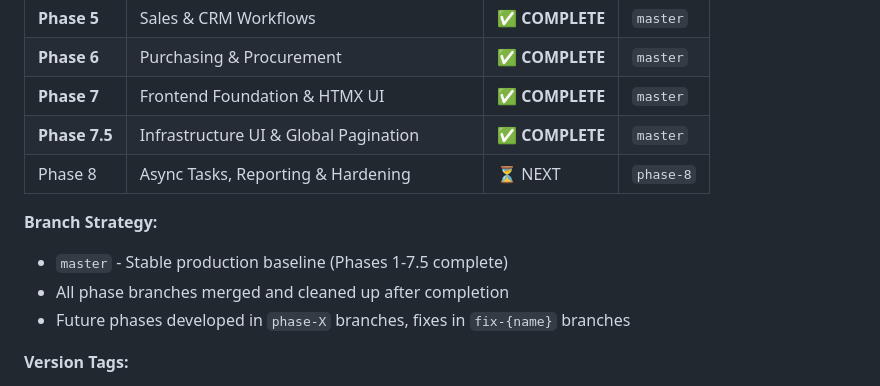
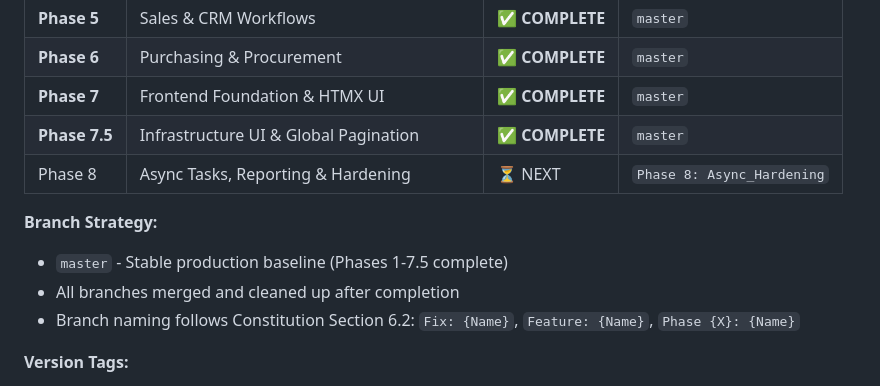
Before and after one commit to AhmadMWaddah/AMW_Django_ERP, a Markdown page: README.md, the part around the change. Drawn GitHub-style.

Commit message:
[Feature/Update_Constitution_Git_Workflow] Feature: Update README Branch Strategy
Aligned Branch Strategy section with Constitution 6.2 naming. Updated Phase 8 branch reference to new format.

```diff
--- a/README.md
+++ b/README.md
@@ -29,12 +29,12 @@ AMW Django ERP is a comprehensive, production-ready ERP system designed for real
 | **Phase 6** | Purchasing & Procurement                     | ✅ **COMPLETE**  | `master`  |
 | **Phase 7** | Frontend Foundation & HTMX UI                | ✅ **COMPLETE**  | `master`  |
 | **Phase 7.5**| Infrastructure UI & Global Pagination       | ✅ **COMPLETE**  | `master`  |
-| Phase 8     | Async Tasks, Reporting & Hardening           | ⏳ NEXT          | `phase-8` |
+| Phase 8     | Async Tasks, Reporting & Hardening           | ⏳ NEXT          | `Phase 8: Async_Hardening` |
 
 **Branch Strategy:**
 - `master` - Stable production baseline (Phases 1-7.5 complete)
-- All phase branches merged and cleaned up after completion
-- Future phases developed in `phase-X` branches, fixes in `fix-{name}` branches
+- All branches merged and cleaned up after completion
+- Branch naming follows Constitution Section 6.2: `Fix: {Name}`, `Feature: {Name}`, `Phase {X}: {Name}`
 
 **Version Tags:**
 - `v3.0-phase3-complete` - IAM & Security Framework
```
